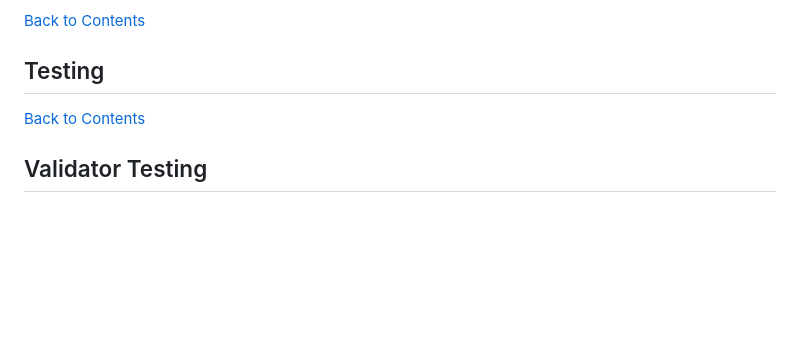
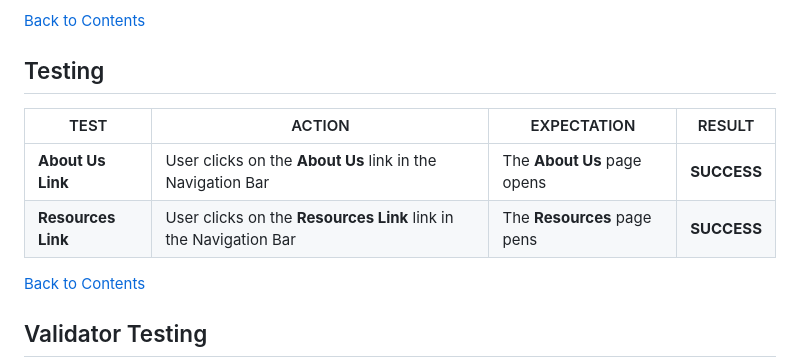
Before and after one commit to dimitri-edel/team-8-jan, a Markdown page: README.md, the part around the change. Rendered like a GitHub page; blank space fills up the shorter version.

Commit message:
Add table to Testing section in README

```diff
--- a/README.md
+++ b/README.md
@@ -160,6 +160,10 @@ This project is licensed under the MIT License.
 
 ## Testing
 
+| TEST                   | ACTION                                | EXPECTATION                              | RESULT    |
+|------------------------|---------------------------------------|------------------------------------------|-----------|
+| **About Us Link**   | User clicks on the **About Us** link in the Navigation Bar | The **About Us** page opens            | **SUCCESS** |
+| **Resources Link** | User clicks on the **Resources Link** link in the Navigation Bar | The **Resources** page pens            | **SUCCESS** |
 
 [Back to Contents](#contents)
 
```
